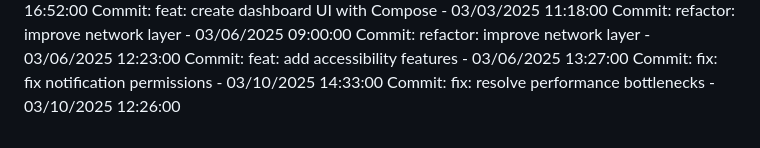
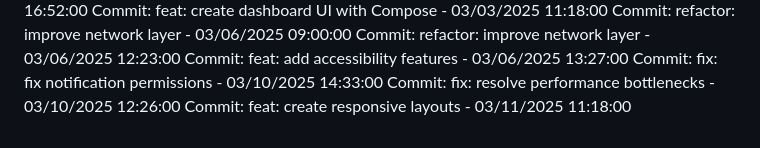
Before and after one commit to Pandiharshan/bus_alert_system, a Markdown page: full stack/SmartDeskLightMonitor/README.md, the part around the change. Drawn GitHub-style.

Commit message:
feat: create responsive layouts

```diff
--- a/full stack/SmartDeskLightMonitor/README.md
+++ b/full stack/SmartDeskLightMonitor/README.md
@@ -297,3 +297,4 @@ Commit: refactor: improve network layer - 03/06/2025 12:23:00
 Commit: feat: add accessibility features - 03/06/2025 13:27:00
 Commit: fix: fix notification permissions - 03/10/2025 14:33:00
 Commit: fix: resolve performance bottlenecks - 03/10/2025 12:26:00
+Commit: feat: create responsive layouts - 03/11/2025 11:18:00
```
